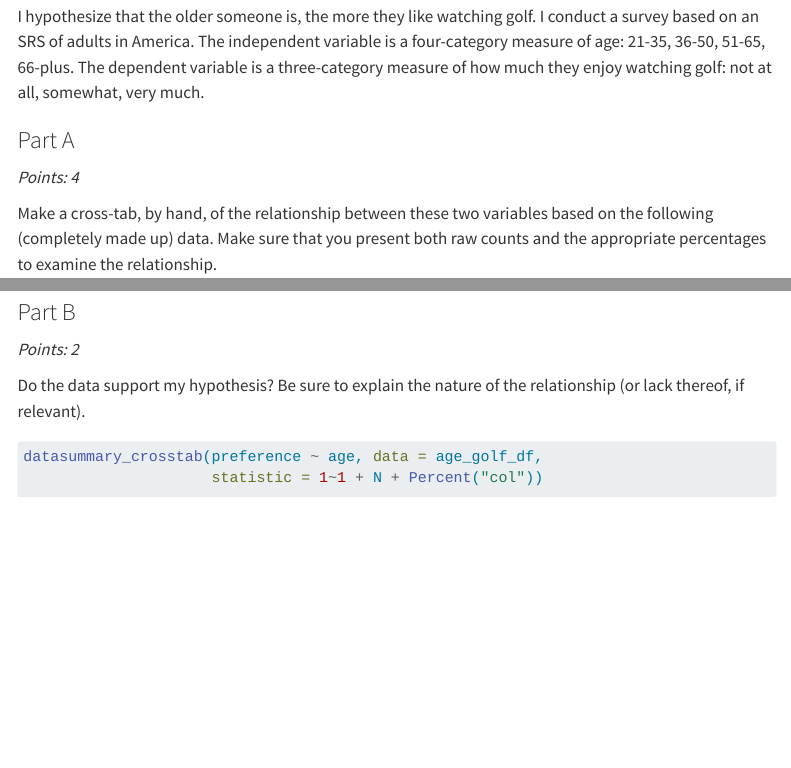
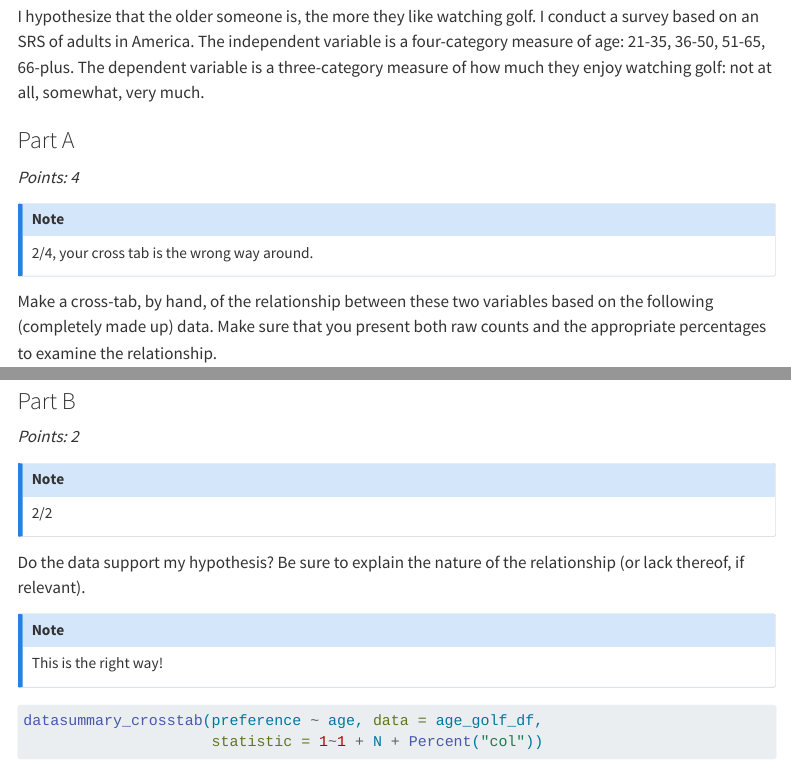
Before and after one commit to evekatsuragawa/GVPT622_2024-fall, a Quarto document (problem_set_7.qmd): the page in a window 1100 px wide, from 450 px down, and a second part further down, joined at a grey line. Rendered offline with R 4.5, knitr and Pandoc in place of Quarto, with nearby package versions; some code elsewhere in the file could not run offline; menus at the side of the page are left out.

Commit message:
Mark PS 7

````diff
--- a/problem_set_7.qmd
+++ b/problem_set_7.qmd
@@ -32,6 +32,10 @@ I hypothesize that the older someone is, the more they like watching golf. I con
 
 *Points: 4*
 
+::: callout-note
+2/4, your cross tab is the wrong way around.
+:::
+
 Make a cross-tab, by hand, of the relationship between these two variables based on the following (completely made up) data. Make sure that you present both raw counts and the appropriate percentages to examine the relationship.
 
 ```{r}
@@ -63,7 +67,15 @@ datasummary_crosstab(preference ~ age, data = age_golf_df)
 
 *Points: 2*
 
+::: callout-note
+2/2
+:::
+
 Do the data support my hypothesis? Be sure to explain the nature of the relationship (or lack thereof, if relevant).
+
+::: callout-note
+This is the right way!
+:::
 
 ```{r}
 datasummary_crosstab(preference ~ age, data = age_golf_df,
````
Also changed, not shown: problem_set_7.html (added), problem_set_7.qmd (12 more changed lines).
